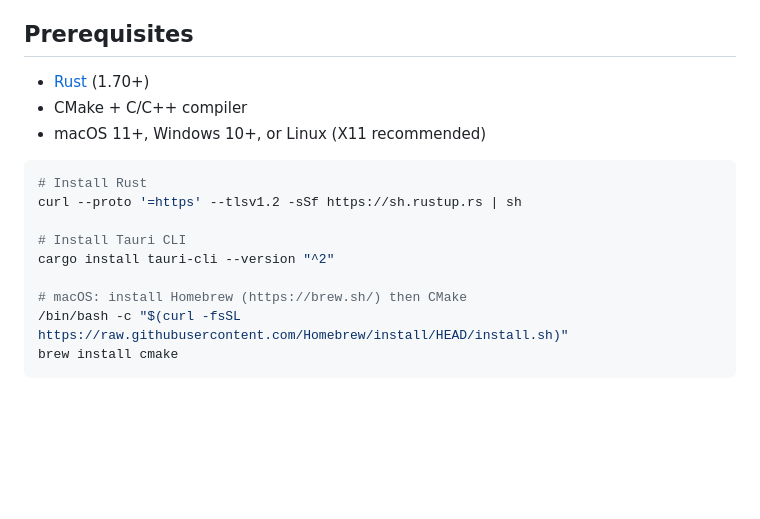
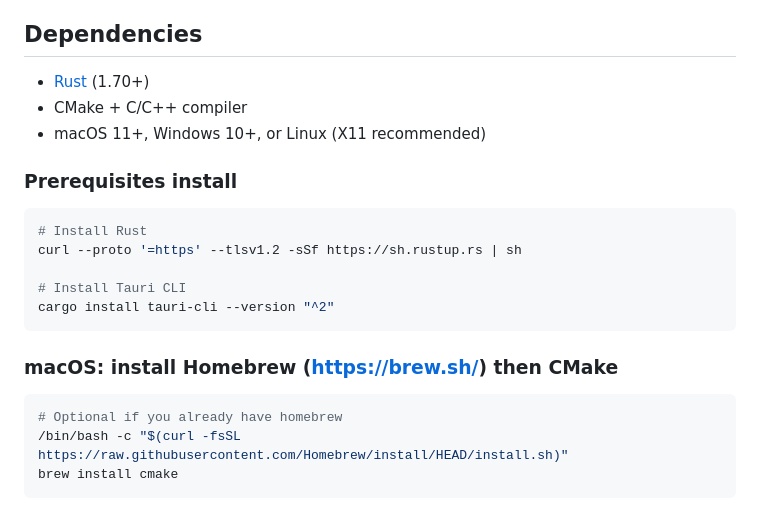
Before and after one commit to aluzed/light-whisper, a Markdown page: README.md, the part around the change. Drawn GitHub-style; blank space fills up the shorter version.

````diff
--- a/README.md
+++ b/README.md
@@ -17,11 +17,13 @@ Built with [Tauri v2](https://v2.tauri.app/) (Rust backend, vanilla JS frontend)
 - **Minimal UI**: frameless overlay during recording, settings accessible from the tray icon
 - **Auto-opens settings** on first launch if no model is downloaded
 
-## Prerequisites
+## Dependencies
 
 - [Rust](https://rustup.rs/) (1.70+)
 - CMake + C/C++ compiler
 - macOS 11+, Windows 10+, or Linux (X11 recommended)
+
+### Prerequisites install
 
 ```bash
 # Install Rust
@@ -29,8 +31,12 @@ curl --proto '=https' --tlsv1.2 -sSf https://sh.rustup.rs | sh
 
 # Install Tauri CLI
 cargo install tauri-cli --version "^2"
+```
 
-# macOS: install Homebrew (https://brew.sh/) then CMake
+### macOS: install Homebrew (https://brew.sh/) then CMake
+
+```bash
+# Optional if you already have homebrew
 /bin/bash -c "$(curl -fsSL https://raw.githubusercontent.com/Homebrew/install/HEAD/install.sh)"
 brew install cmake
 ```
````
